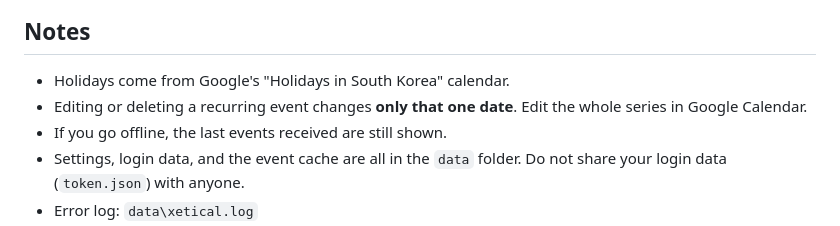
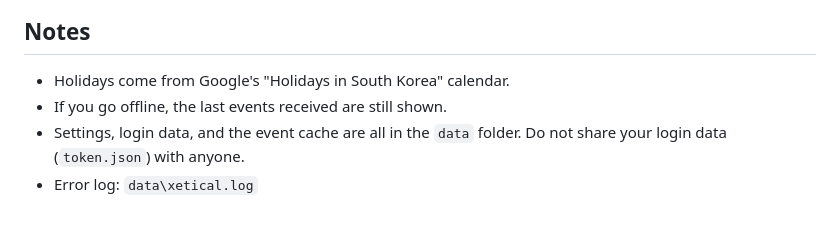
Before and after one commit to 0eti/Xetical, a Markdown page: README.md, the part around the change. Rendered like a GitHub page.

```diff
--- a/README.md
+++ b/README.md
@@ -141,7 +141,6 @@ When you are done, your Google events appear on the calendar.
 ## Notes
 
 - Holidays come from Google's "Holidays in South Korea" calendar.
-- Editing or deleting a recurring event changes **only that one date**. Edit the whole series in Google Calendar.
 - If you go offline, the last events received are still shown.
 - Settings, login data, and the event cache are all in the `data` folder. Do not share your login data (`token.json`) with anyone.
 - Error log: `data\xetical.log`
```
Also changed, not shown: README.ko.md (+0 -1 lines).
